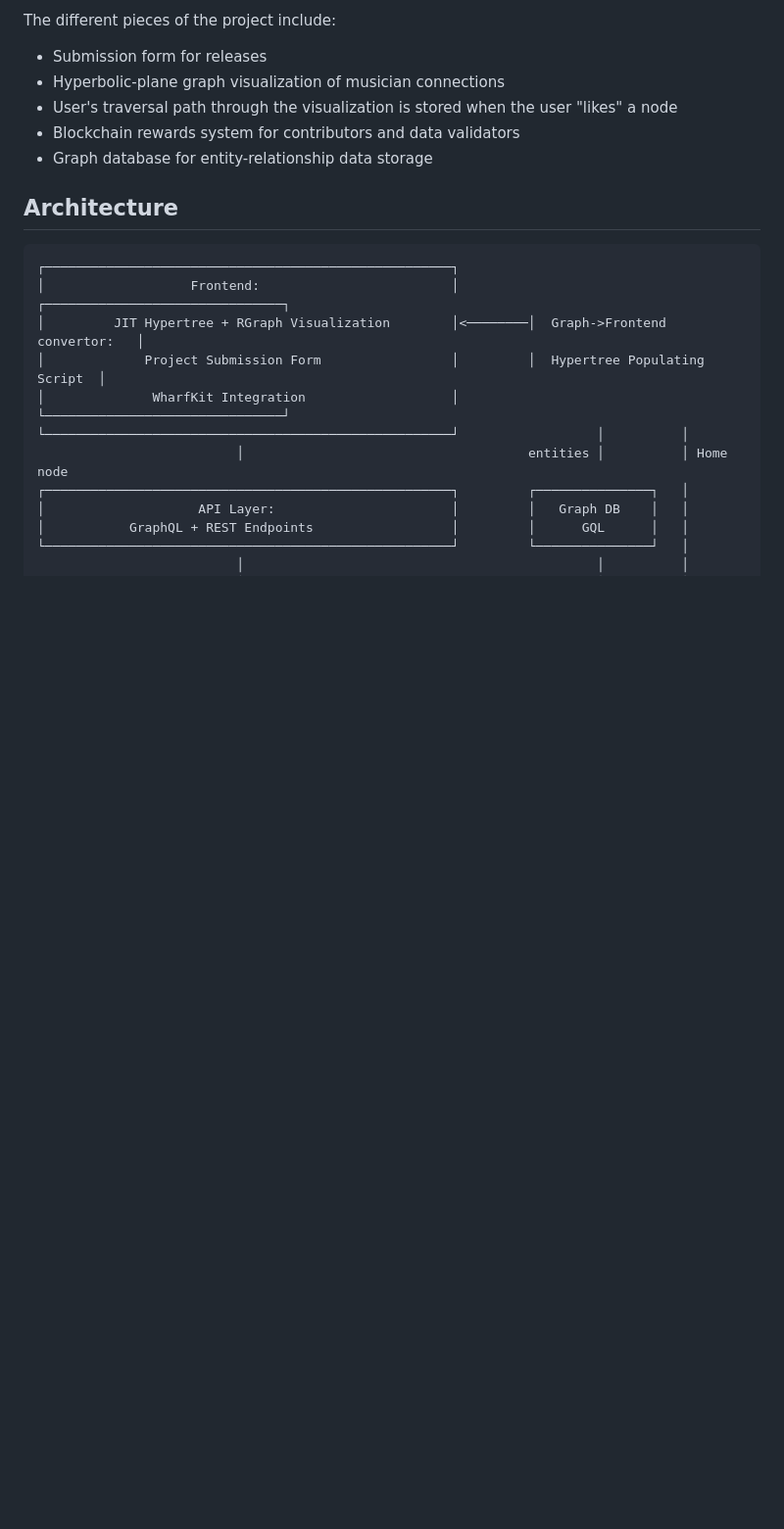
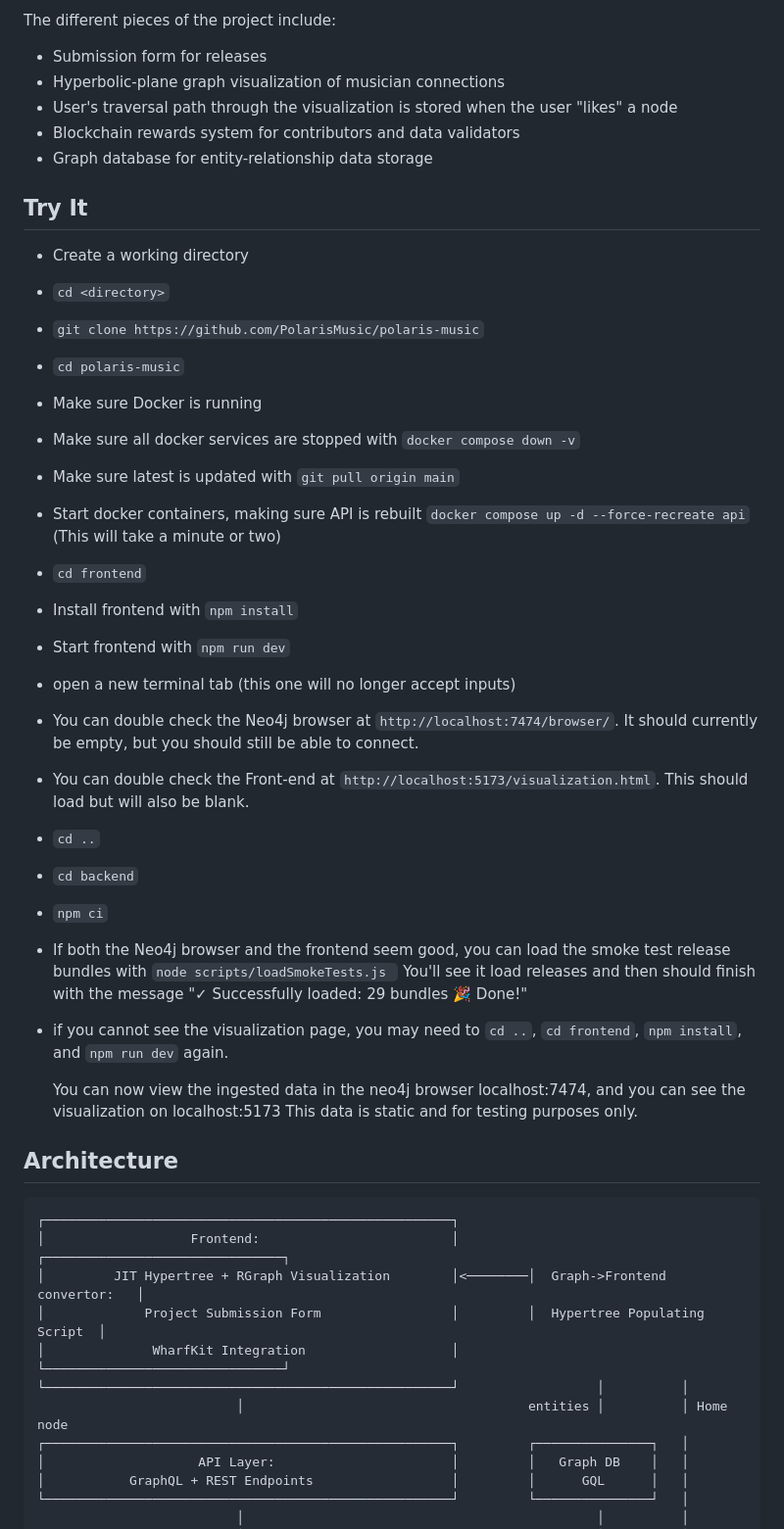
Before and after one commit to PolarisMusic/polaris-music, a Markdown page: README.md, the part around the change. Shown at 98% size. Rendered like a GitHub page; blank space fills up the shorter version.

Commit message:
Update README.md
Added frontend testing instructions

```diff
--- a/README.md
+++ b/README.md
@@ -18,6 +18,32 @@ The different pieces of the project include:
 - User's traversal path through the visualization is stored when the user "likes" a node
 - Blockchain rewards system for contributors and data validators
 - Graph database for entity-relationship data storage
+
+## Try It
+
+- Create a working directory
+- `cd <directory>`
+- `git clone https://github.com/PolarisMusic/polaris-music`
+- `cd polaris-music`
+- Make sure Docker is running
+- Make sure all docker services are stopped with `docker compose down -v`
+- Make sure latest is updated with `git pull origin main`
+- Start docker containers, making sure API is rebuilt `docker compose up -d --force-recreate api` (This will take a minute or two)
+- `cd frontend`
+- Install frontend with `npm install`
+- Start frontend with `npm run dev`
+- open a new terminal tab (this one will no longer accept inputs)
+- You can double check the Neo4j browser at `http://localhost:7474/browser/`. It should currently be empty, but you should still be able to connect.
+- You can double check the Front-end at `http://localhost:5173/visualization.html`. This should load but will also be blank.
+- `cd ..`
+- `cd backend`
+- `npm ci`
+- If both the Neo4j browser and the frontend seem good, you can load the smoke test release bundles with `node scripts/loadSmokeTests.js ` You'll see it load releases and then should finish with the message "✓ Successfully loaded: 29 bundles 🎉 Done!"
+- if you cannot see the visualization page, you may need to `cd ..`, `cd frontend`, `npm install`, and `npm run dev` again.
+
+  You can now view the ingested data in the neo4j browser localhost:7474, and you can see the visualization on localhost:5173
+  This data is static and for testing purposes only.
+
 
 
 ## Architecture
```
